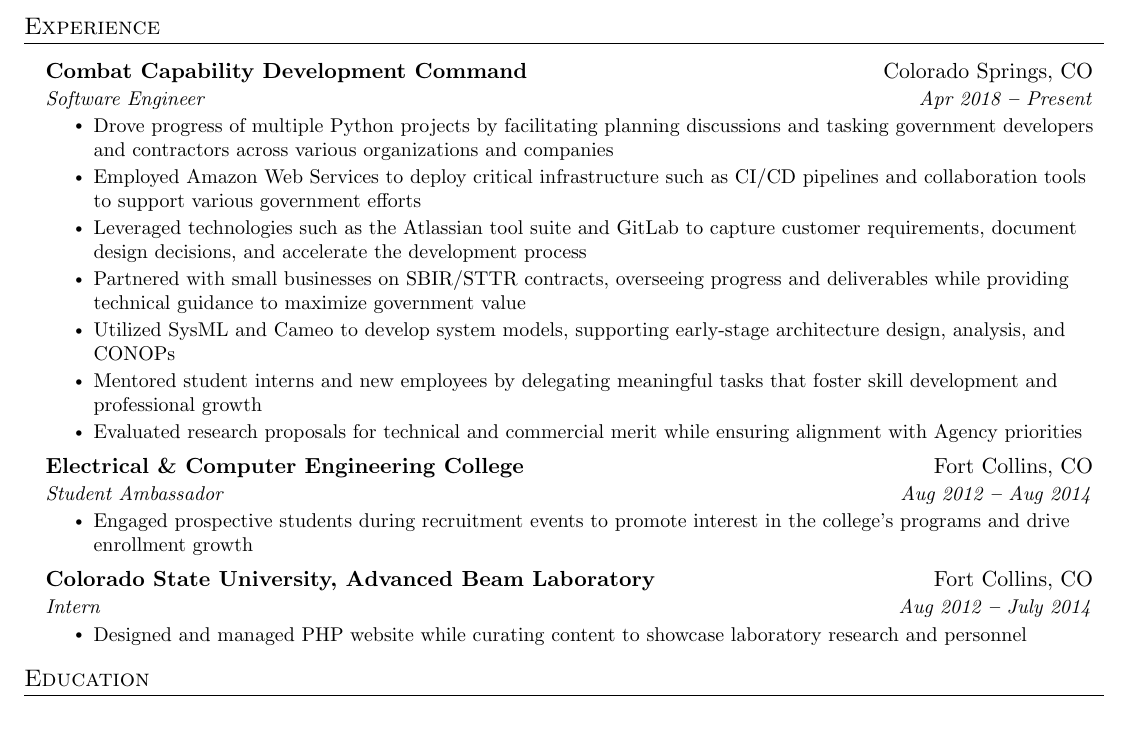
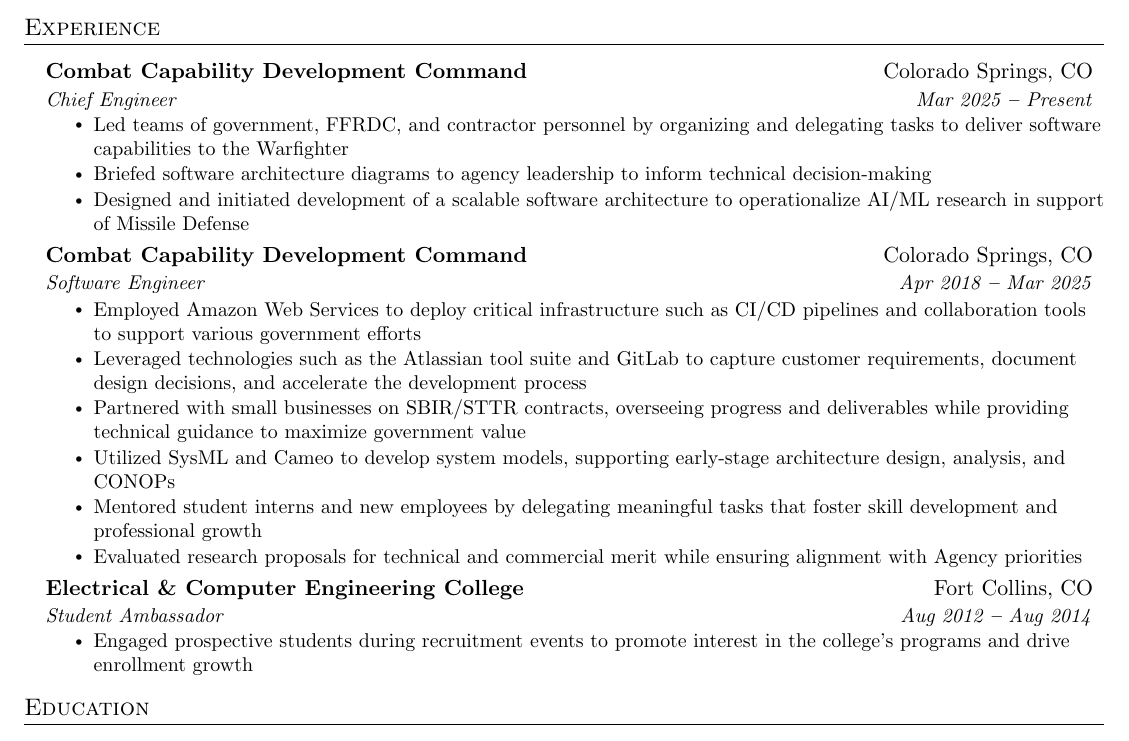
Before and after one commit to chrismcarrico/resume, a LaTeX document (christian_carrico.tex): part of the page, cut so that both start at the same text. Compiled offline with pdfLaTeX.

Commit message:
added chief engineer

```diff
--- a/christian_carrico.tex
+++ b/christian_carrico.tex
@@ -187,11 +187,19 @@
   \vspace{2pt}
   \resumeSubHeadingListStart
 
+  \resumeSubheading
+    {Combat Capability Development Command}{Colorado Springs, CO}
+    {Chief Engineer}{Mar 2025 \textbf{--} Present}
+      \resumeItemListStart
+        \resumeItem{Led teams of government, FFRDC, and contractor personnel by organizing and delegating tasks to deliver software capabilities to the Warfighter}
+        \resumeItem{Briefed software architecture diagrams to agency leadership to inform technical decision-making}
+        \resumeItem{Designed and initiated development of a scalable software architecture to operationalize AI/ML research in support of Missile Defense}
+      \resumeItemListEnd
+
     \resumeSubheading
       {Combat Capability Development Command}{Colorado Springs, CO}
-      {Software Engineer}{Apr 2018 \textbf{--} Present}
+      {Software Engineer}{Apr 2018 \textbf{--} Mar 2025}
         \resumeItemListStart
-            \resumeItem{Drove progress of multiple Python projects by facilitating planning discussions and tasking government developers and contractors across various organizations and companies}
             \resumeItem{Employed Amazon Web Services to deploy critical infrastructure such as CI/CD pipelines and collaboration tools to support various government efforts}
             \resumeItem{Leveraged technologies such as the Atlassian tool suite and GitLab to capture customer requirements, document design decisions, and accelerate the development process}
             \resumeItem{Partnered with small businesses on SBIR/STTR contracts, overseeing progress and deliverables while providing technical guidance to maximize government value}
@@ -205,13 +213,6 @@
       {Student Ambassador}{Aug 2012 \textbf{--} Aug 2014}
         \resumeItemListStart
             \resumeItem{Engaged prospective students during recruitment events to promote interest in the college's programs and drive enrollment growth}
-        \resumeItemListEnd
-
-    \resumeSubheading
-      {Colorado State University, Advanced Beam Laboratory}{Fort Collins, CO}
-      {Intern}{Aug 2012 \textbf{--} July 2014}
-        \resumeItemListStart
-            \resumeItem{Designed and managed PHP website while curating content to showcase laboratory research and personnel}
         \resumeItemListEnd
 
   \resumeSubHeadingListEnd
```
Also changed, not shown: christian_carrico.pdf.
